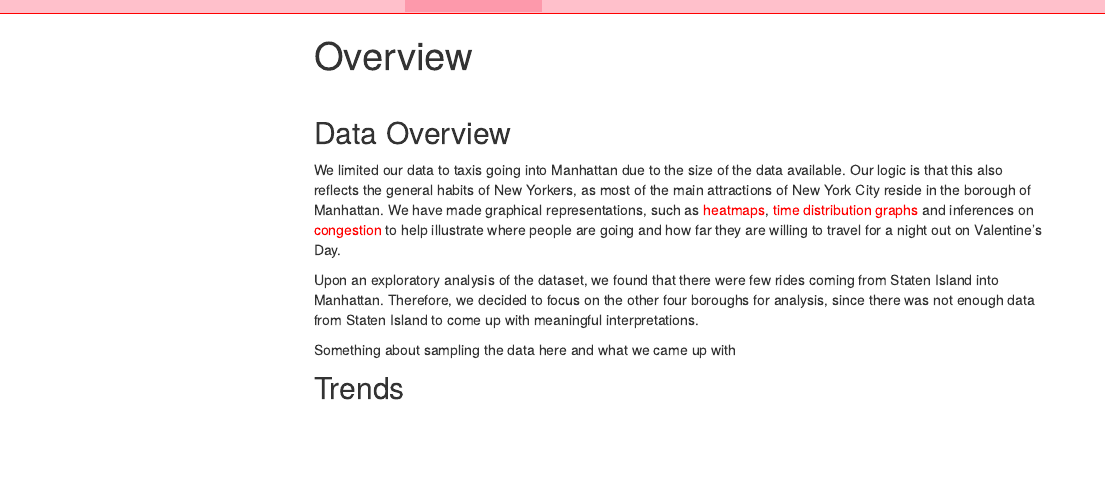
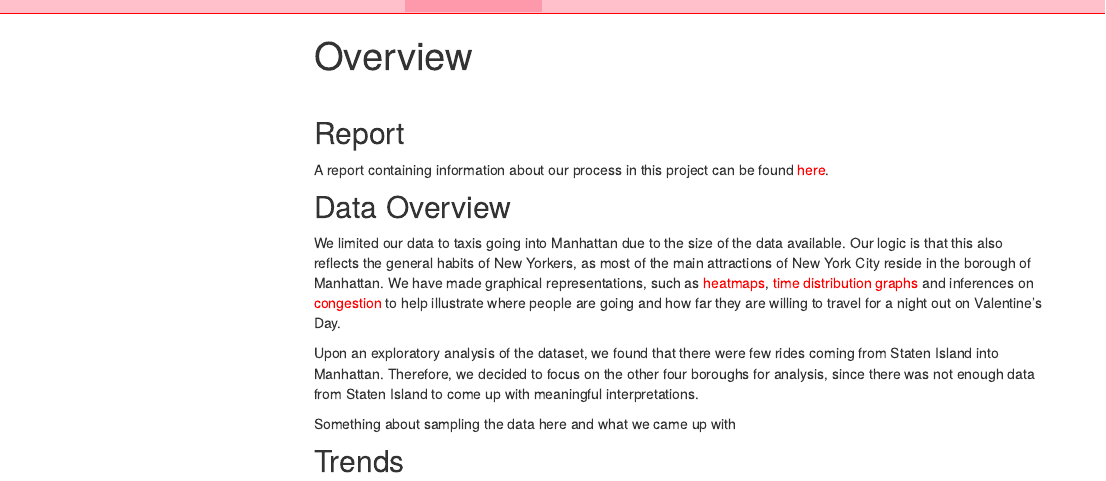
Before and after one commit to abcdefg781/ds_final_project, an R Markdown document (overview.Rmd): the page in a window 1100 px wide, from its top. The pictures show the output file overview.html that the author committed with the source, opened offline; library style sheets and scripts come from the installed R packages; menus at the side of the page are left out.

Commit message:
added report

```diff
--- a/overview.Rmd
+++ b/overview.Rmd
@@ -12,6 +12,9 @@ knitr::opts_chunk$set(echo = TRUE)
 <p>
 </br>
 </p>
+
+## Report
+A report containing information about our process in this project can be found [here](https://docs.google.com/document/d/1NdZJwZ21d08m8M_eCEaiI_iijkBXc2xY0s1IHqxydMg/edit?usp=sharing).
 
 ## Data Overview
 
```
Also changed, not shown: overview.html.
